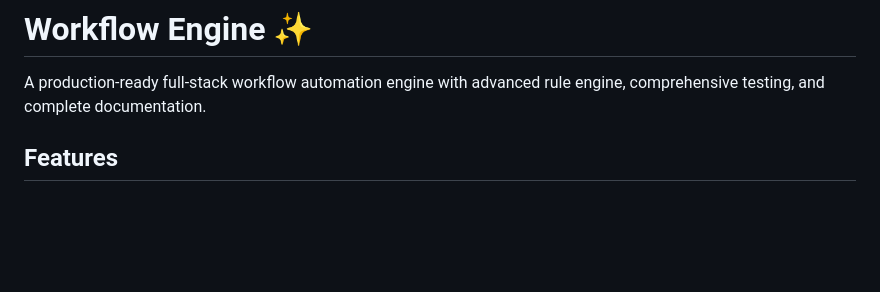
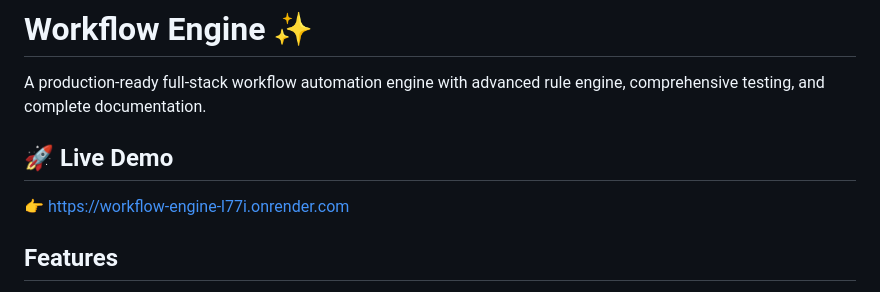
Before and after one commit to gopikamuthu/workflow-engine, a Markdown page: README.md, the part around the change. Rendered like a GitHub page; blank space fills up the shorter version.

```diff
--- a/README.md
+++ b/README.md
@@ -1,6 +1,10 @@
 # Workflow Engine ✨
 
 A production-ready full-stack workflow automation engine with advanced rule engine, comprehensive testing, and complete documentation.
+
+## 🚀 Live Demo
+
+👉 https://workflow-engine-l77i.onrender.com
 
 ## Features
 
```
